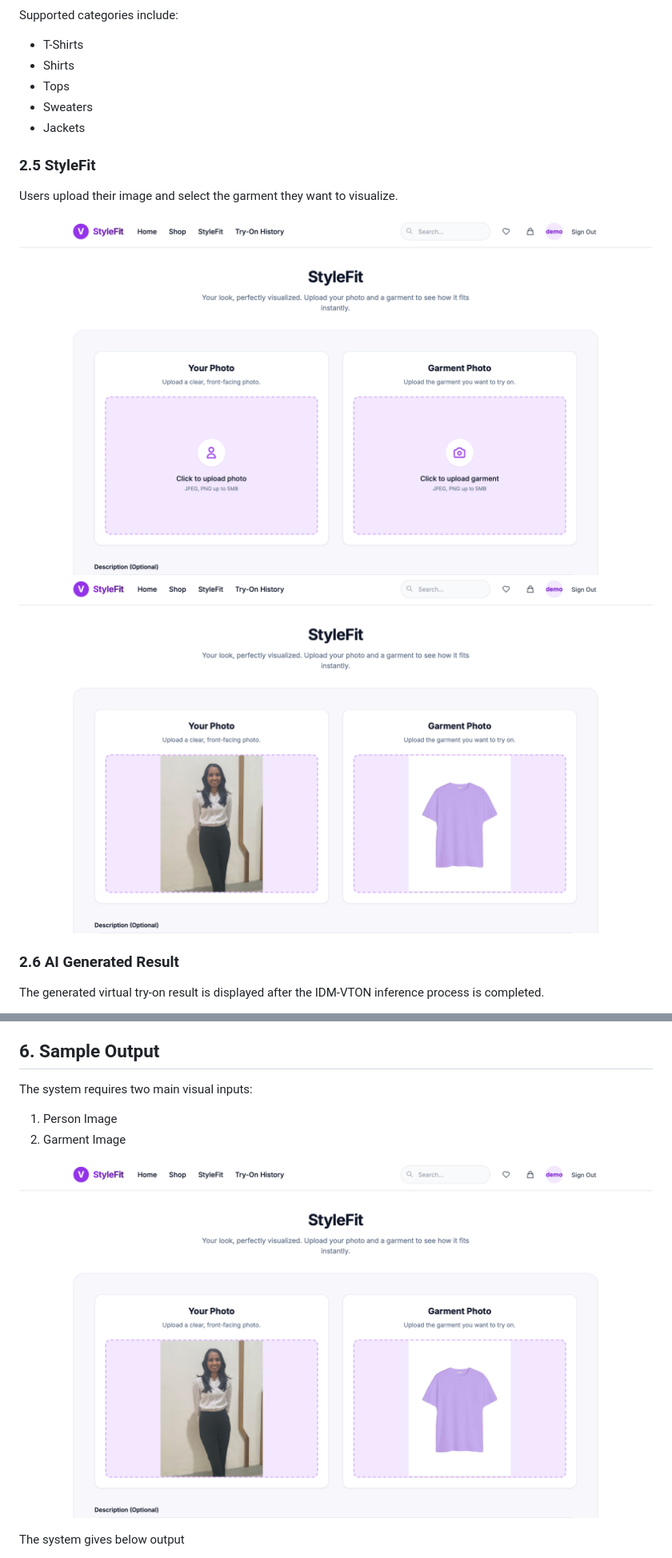
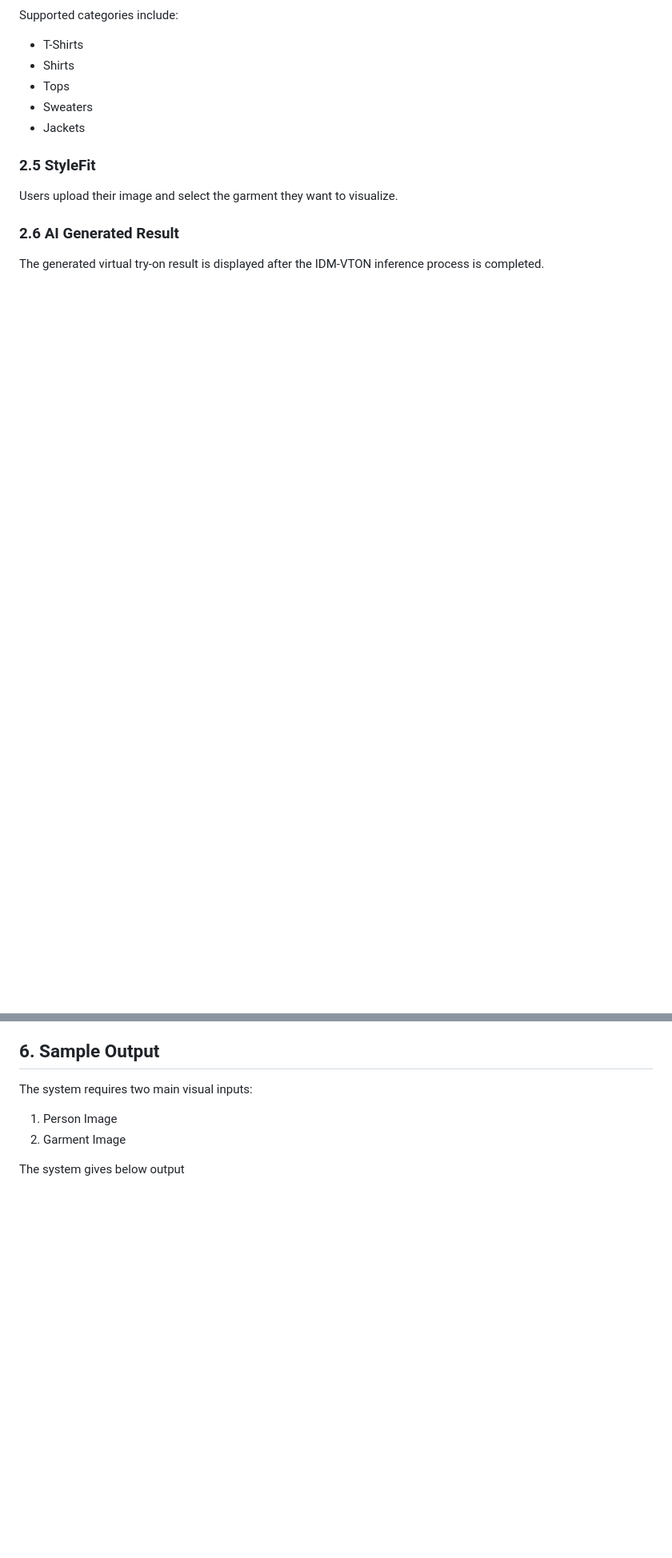
Before and after one commit to mokaleriya-26/AI-virtual-tryon, a Markdown page: README.md, 2 parts joined by grey strips. Shown at 80% size. Drawn GitHub-style; blank space fills up the shorter version.

```diff
--- a/README.md
+++ b/README.md
@@ -79,9 +79,6 @@ Supported categories include:
 
 Users upload their image and select the garment they want to visualize.
 
-![StyleFit stylefit Page](docs/screenshots/stylefit.png)
-![StyleFit stylefit1 Page](docs/screenshots/stylefit1.png)
-
 ### 2.6 AI Generated Result
 
 The generated virtual try-on result is displayed after the IDM-VTON inference process is completed.
@@ -266,7 +262,5 @@ The system requires two main visual inputs:
 1. Person Image
 2. Garment Image
 
-![StyleFit stylefit1 Page](docs/screenshots/stylefit1.png)
-
 The system gives below output
 
```
Also changed, not shown: other parts of README.md (+1 -3 lines).
